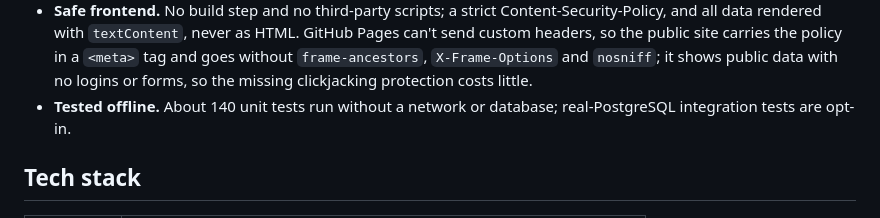
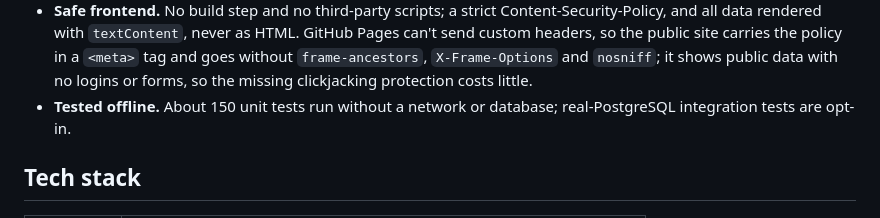
Before and after one commit to alexbilat/Sunshine-List-Scraper, a Markdown page: README.md, the part around the change. Drawn GitHub-style.

Commit message:
docs: update the README test count

```diff
--- a/README.md
+++ b/README.md
@@ -101,7 +101,7 @@ anyone can use.
   policy in a `<meta>` tag and goes without `frame-ancestors`,
   `X-Frame-Options` and `nosniff`; it shows public data with no logins or
   forms, so the missing clickjacking protection costs little.
-- **Tested offline.** About 140 unit tests run without a network or database;
+- **Tested offline.** About 150 unit tests run without a network or database;
   real-PostgreSQL integration tests are opt-in.
 
 ## Tech stack
```
